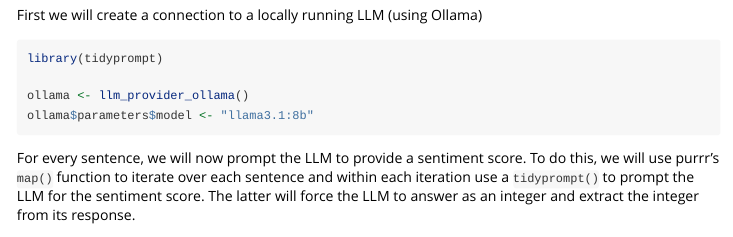
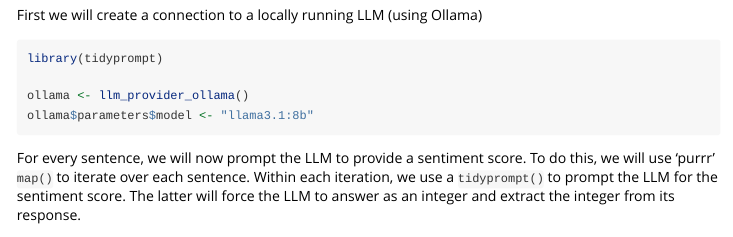
Before and after one commit to tjarkvandemerwe/tidyprompt, an R Markdown document (vignettes/sentiment_analysis.Rmd): the page in a window 1100 px wide, from 490 px down. Rendered offline with R 4.5, knitr and Pandoc, with nearby package versions.

Commit message:
update sentiment analysis text

````diff
--- a/vignettes/sentiment_analysis.Rmd
+++ b/vignettes/sentiment_analysis.Rmd
@@ -45,8 +45,8 @@ ollama$parameters$model <- "llama3.1:8b"
 ```
 
 For every sentence, we will now prompt the LLM to provide a sentiment score.
-To do this, we will use purrr's `map()` function to iterate over each sentence
-and within each iteration use a `tidyprompt()` to prompt the LLM for the sentiment score.
+To do this, we will use 'purrr' `map()` to iterate over each sentence.
+Within each iteration, we use a `tidyprompt()` to prompt the LLM for the sentiment score.
 The latter will force the LLM to answer as an integer and extract the integer from its response.
 
 
````
Also changed, not shown: 1 other file.
